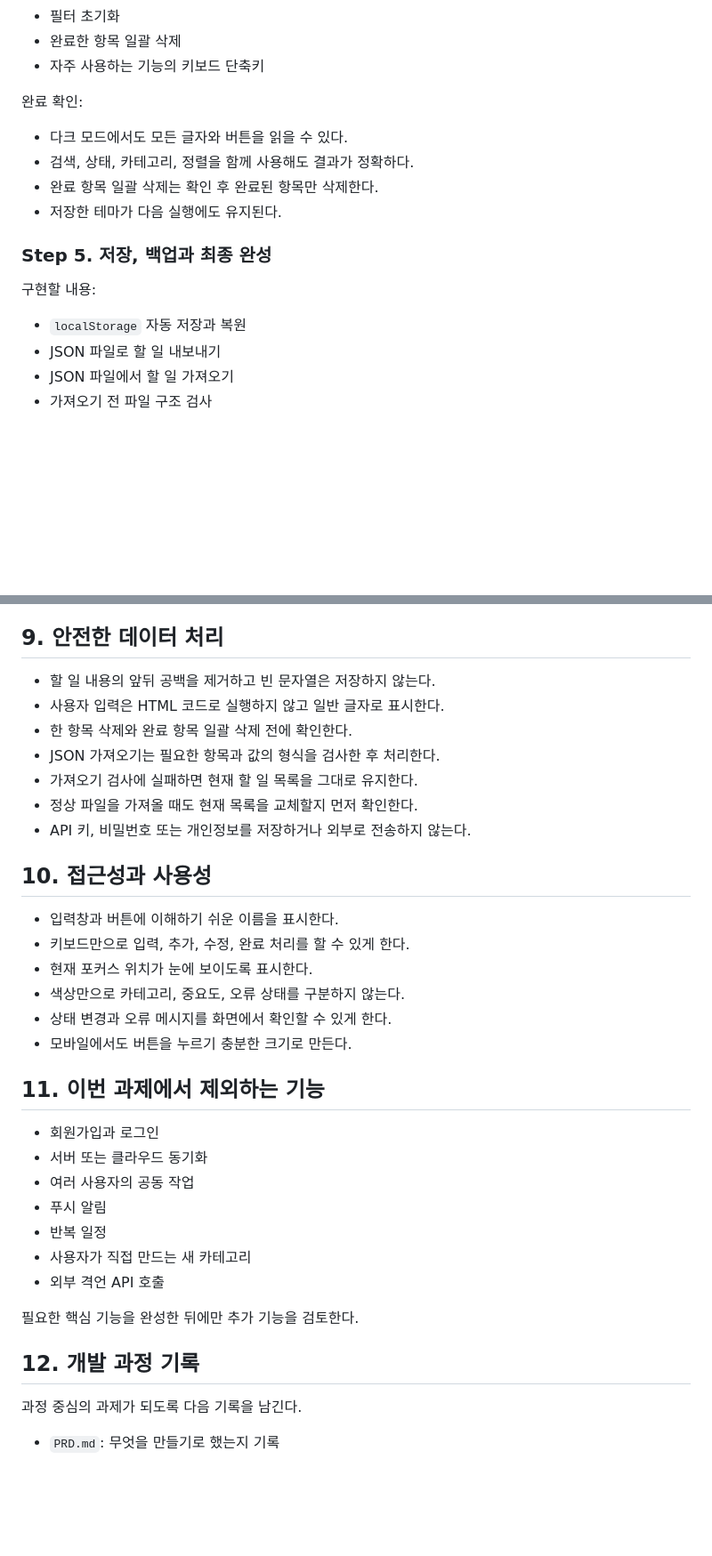
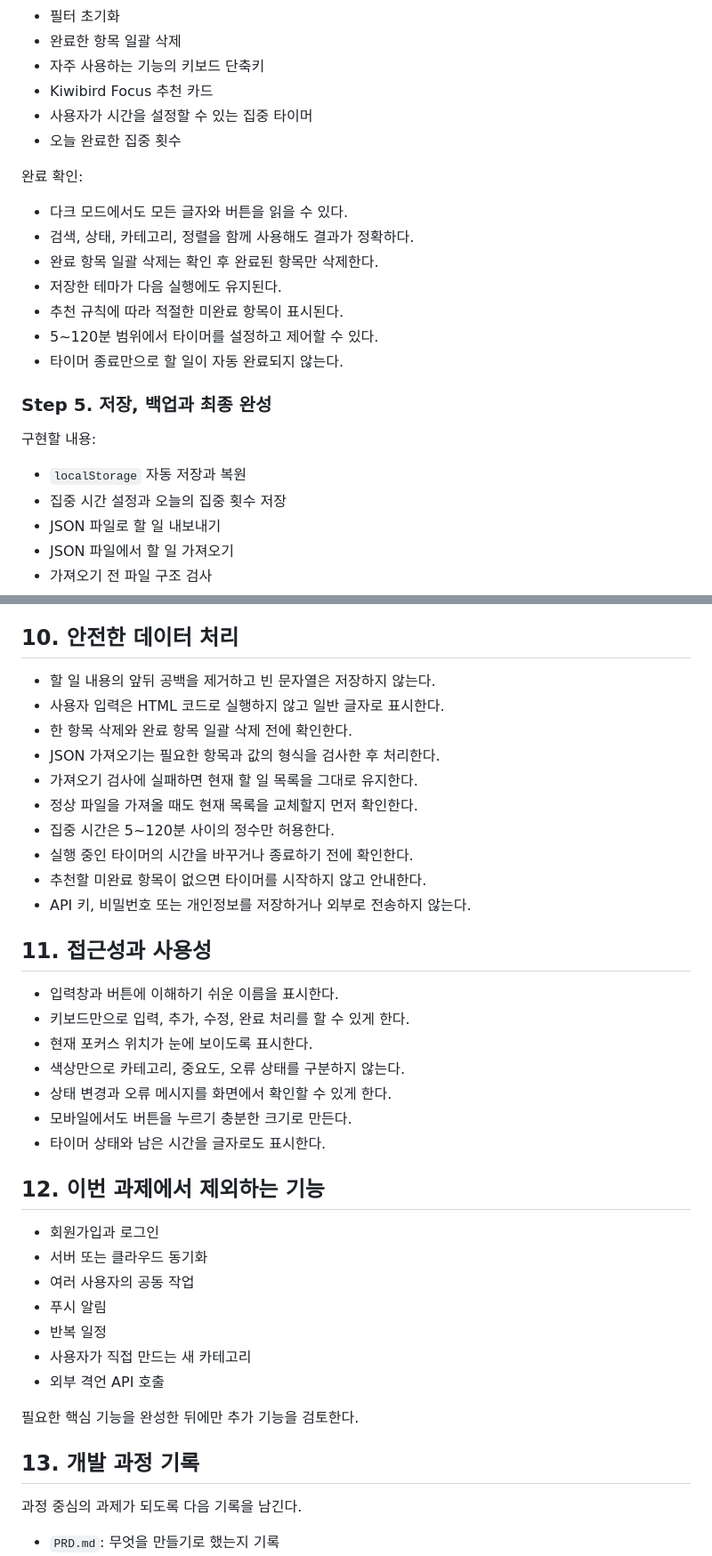
Before and after one commit to kiwisoop/ai-practice-course, a Markdown page: Study-02/PRD.md, 2 parts joined by grey strips. Shown at 89% size. Rendered like a GitHub page; blank space fills up the shorter version.

```diff
--- a/Study-02/PRD.md
+++ b/Study-02/PRD.md
@@ -151,6 +192,9 @@ Kiwibird는 해야 할 일을 카테고리별로 기록하고, 마감일과 중
 - 필터 초기화
 - 완료한 항목 일괄 삭제
 - 자주 사용하는 기능의 키보드 단축키
+- Kiwibird Focus 추천 카드
+- 사용자가 시간을 설정할 수 있는 집중 타이머
+- 오늘 완료한 집중 횟수
 
 완료 확인:
 
@@ -158,12 +202,16 @@ Kiwibird는 해야 할 일을 카테고리별로 기록하고, 마감일과 중
 - 검색, 상태, 카테고리, 정렬을 함께 사용해도 결과가 정확하다.
 - 완료 항목 일괄 삭제는 확인 후 완료된 항목만 삭제한다.
 - 저장한 테마가 다음 실행에도 유지된다.
+- 추천 규칙에 따라 적절한 미완료 항목이 표시된다.
+- 5~120분 범위에서 타이머를 설정하고 제어할 수 있다.
+- 타이머 종료만으로 할 일이 자동 완료되지 않는다.
 
 ### Step 5. 저장, 백업과 최종 완성
 
 구현할 내용:
 
 - `localStorage` 자동 저장과 복원
+- 집중 시간 설정과 오늘의 집중 횟수 저장
 - JSON 파일로 할 일 내보내기
 - JSON 파일에서 할 일 가져오기
 - 가져오기 전 파일 구조 검사
@@ -180,7 +228,7 @@ Kiwibird는 해야 할 일을 카테고리별로 기록하고, 마감일과 중
 - 잘못된 파일은 기존 목록을 바꾸지 않고 오류를 안내한다.
 - 데스크톱과 모바일 크기에서 주요 기능을 사용할 수 있다.
 
-## 9. 안전한 데이터 처리
+## 10. 안전한 데이터 처리
 
 - 할 일 내용의 앞뒤 공백을 제거하고 빈 문자열은 저장하지 않는다.
 - 사용자 입력은 HTML 코드로 실행하지 않고 일반 글자로 표시한다.
@@ -188,9 +236,12 @@ Kiwibird는 해야 할 일을 카테고리별로 기록하고, 마감일과 중
 - JSON 가져오기는 필요한 항목과 값의 형식을 검사한 후 처리한다.
 - 가져오기 검사에 실패하면 현재 할 일 목록을 그대로 유지한다.
 - 정상 파일을 가져올 때도 현재 목록을 교체할지 먼저 확인한다.
+- 집중 시간은 5~120분 사이의 정수만 허용한다.
+- 실행 중인 타이머의 시간을 바꾸거나 종료하기 전에 확인한다.
+- 추천할 미완료 항목이 없으면 타이머를 시작하지 않고 안내한다.
 - API 키, 비밀번호 또는 개인정보를 저장하거나 외부로 전송하지 않는다.
 
-## 10. 접근성과 사용성
+## 11. 접근성과 사용성
 
 - 입력창과 버튼에 이해하기 쉬운 이름을 표시한다.
 - 키보드만으로 입력, 추가, 수정, 완료 처리를 할 수 있게 한다.
@@ -198,8 +249,9 @@ Kiwibird는 해야 할 일을 카테고리별로 기록하고, 마감일과 중
 - 색상만으로 카테고리, 중요도, 오류 상태를 구분하지 않는다.
 - 상태 변경과 오류 메시지를 화면에서 확인할 수 있게 한다.
 - 모바일에서도 버튼을 누르기 충분한 크기로 만든다.
+- 타이머 상태와 남은 시간을 글자로도 표시한다.
 
-## 11. 이번 과제에서 제외하는 기능
+## 12. 이번 과제에서 제외하는 기능
 
 - 회원가입과 로그인
 - 서버 또는 클라우드 동기화
@@ -211,7 +263,7 @@ Kiwibird는 해야 할 일을 카테고리별로 기록하고, 마감일과 중
 
 필요한 핵심 기능을 완성한 뒤에만 추가 기능을 검토한다.
 
-## 12. 개발 과정 기록
+## 13. 개발 과정 기록
 
 과정 중심의 과제가 되도록 다음 기록을 남긴다.
 
```
Also changed, not shown: other parts of Study-02/PRD.md (+46 -3 lines).
